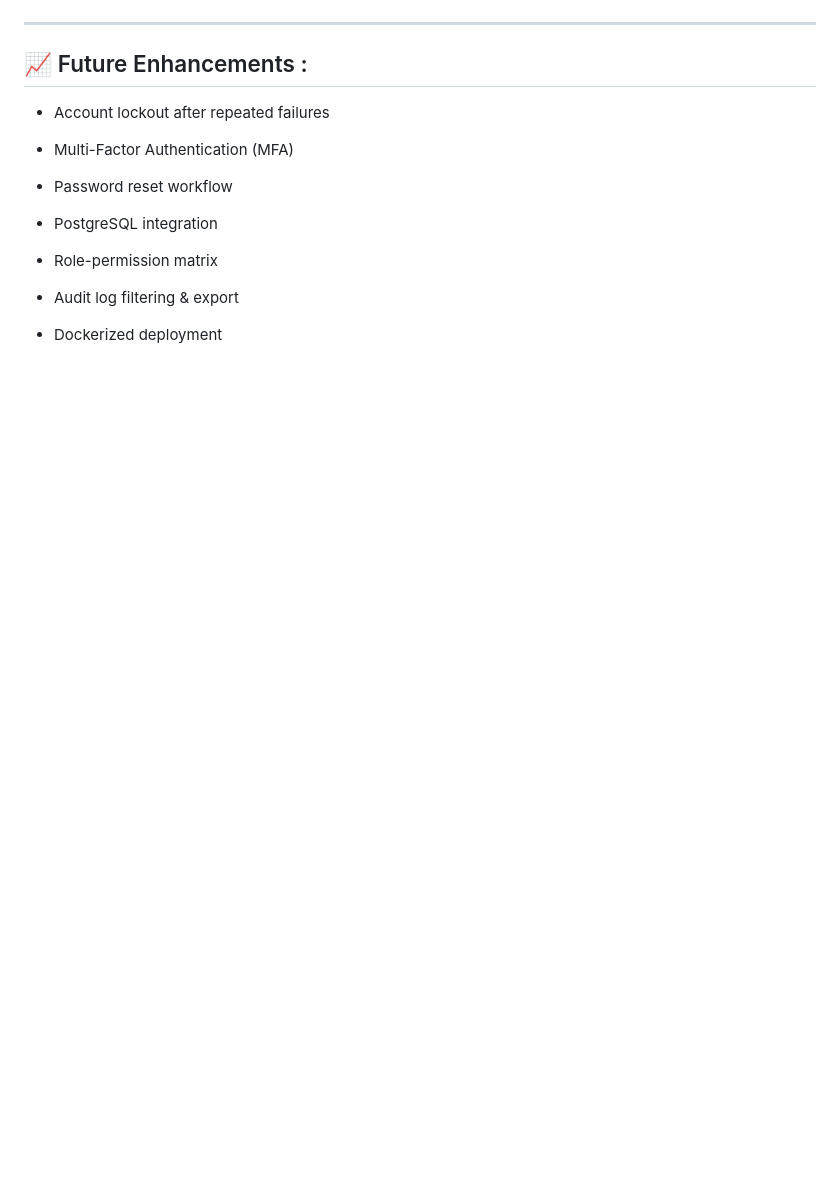
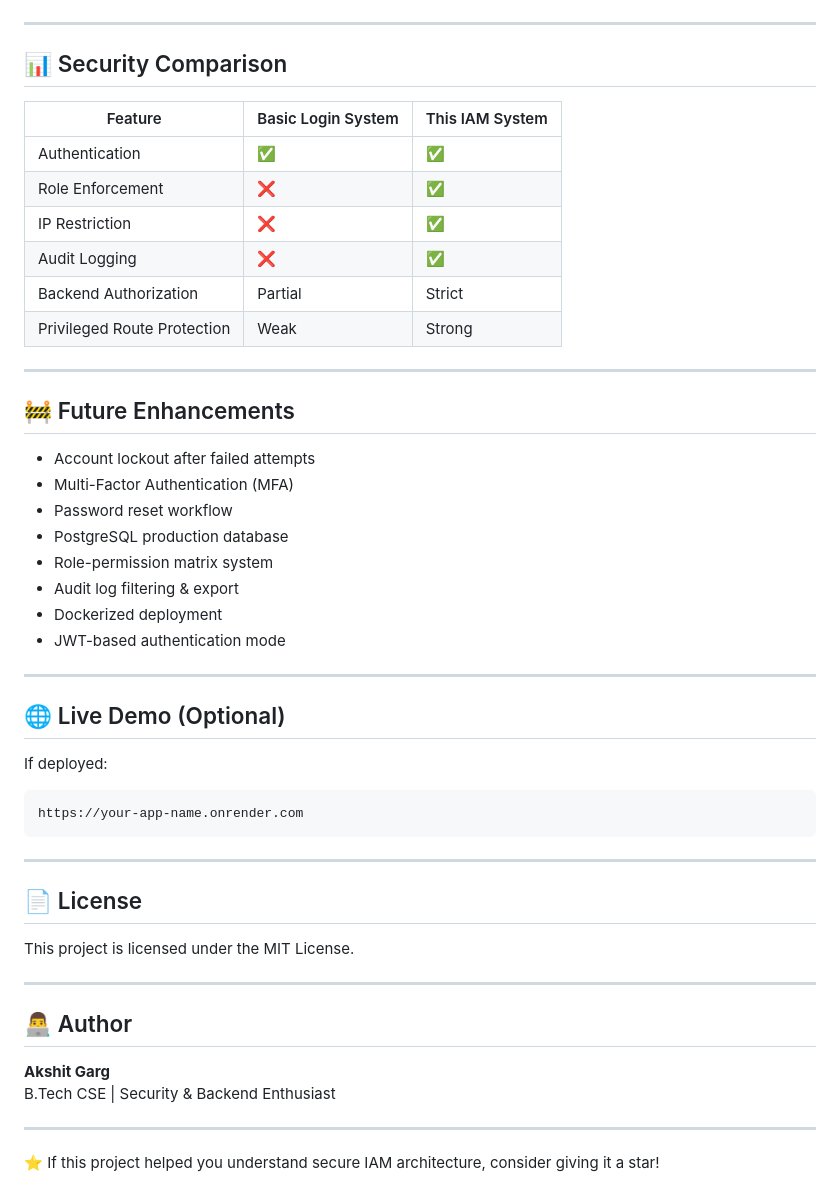
Before and after one commit to Akshitgarg1/secure-iam-rbac, a Markdown page: README.md, the part around one of its changes. GitHub-like rendering; blank space fills up the shorter version.

````diff
--- a/README.md
+++ b/README.md
@@ -154,18 +233,53 @@ https://github.com/<your-username>/secure-iam-rbac
 
 ---
 
-## 📈 Future Enhancements :
+## 📊 Security Comparison
 
-- Account lockout after repeated failures
+| Feature | Basic Login System | This IAM System |
+|----------|-------------------|----------------|
+| Authentication | ✅ | ✅ |
+| Role Enforcement | ❌ | ✅ |
+| IP Restriction | ❌ | ✅ |
+| Audit Logging | ❌ | ✅ |
+| Backend Authorization | Partial | Strict |
+| Privileged Route Protection | Weak | Strong |
 
+---
+
+## 🚧 Future Enhancements
+
+- Account lockout after failed attempts
 - Multi-Factor Authentication (MFA)
+- Password reset workflow
+- PostgreSQL production database
+- Role-permission matrix system
+- Audit log filtering & export
+- Dockerized deployment
+- JWT-based authentication mode
 
-- Password reset workflow
+---
 
-- PostgreSQL integration
+## 🌐 Live Demo (Optional)
 
-- Role-permission matrix
+If deployed:
 
-- Audit log filtering & export
+```
+https://your-app-name.onrender.com
+```
 
-- Dockerized deployment
+---
+
+## 📄 License
+
+This project is licensed under the MIT License.
+
+---
+
+## 👨‍💻 Author
+
+**Akshit Garg**
+B.Tech CSE | Security & Backend Enthusiast
+
+---
+
+⭐ If this project helped you understand secure IAM architecture, consider giving it a star!
````
Also changed, not shown: other parts of README.md (+155 -76 lines).
